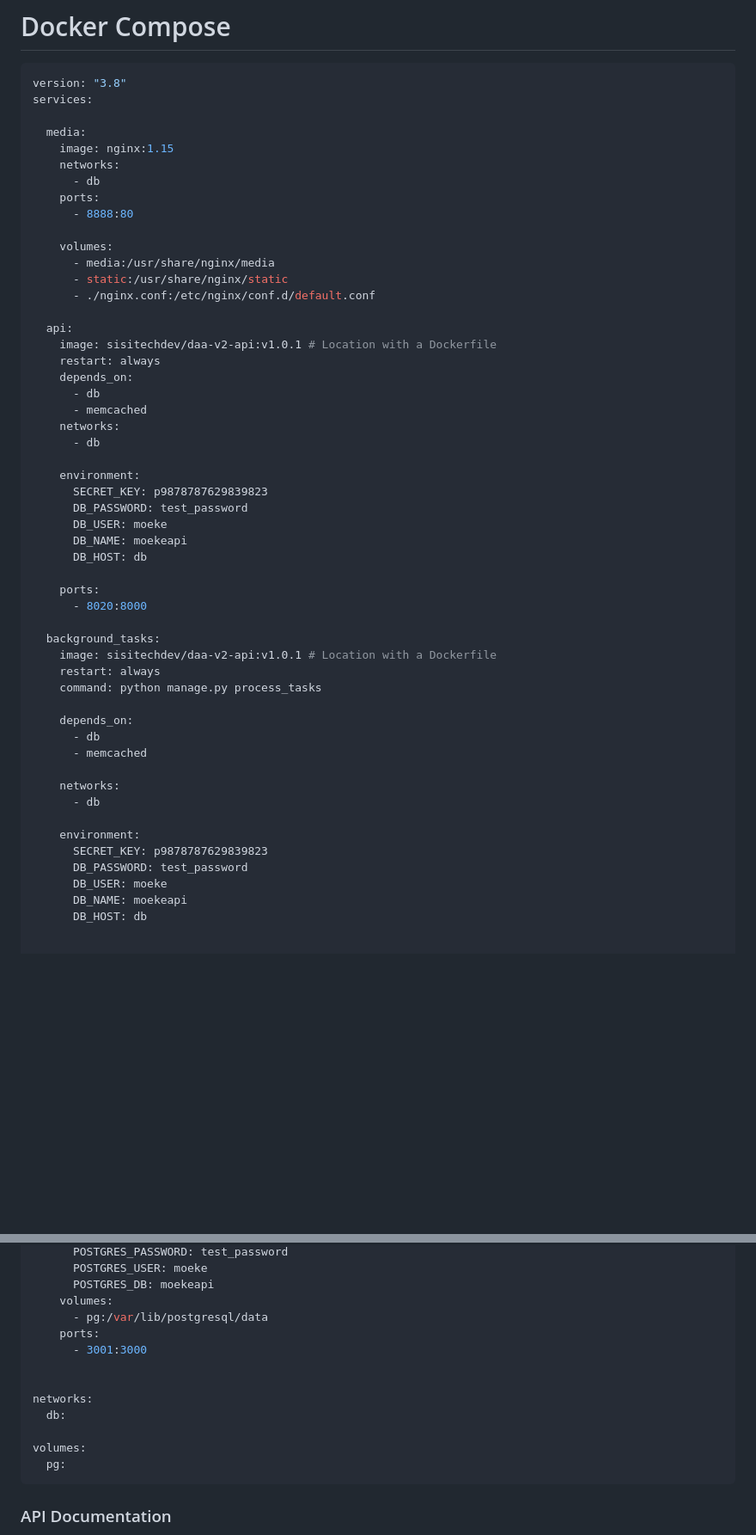
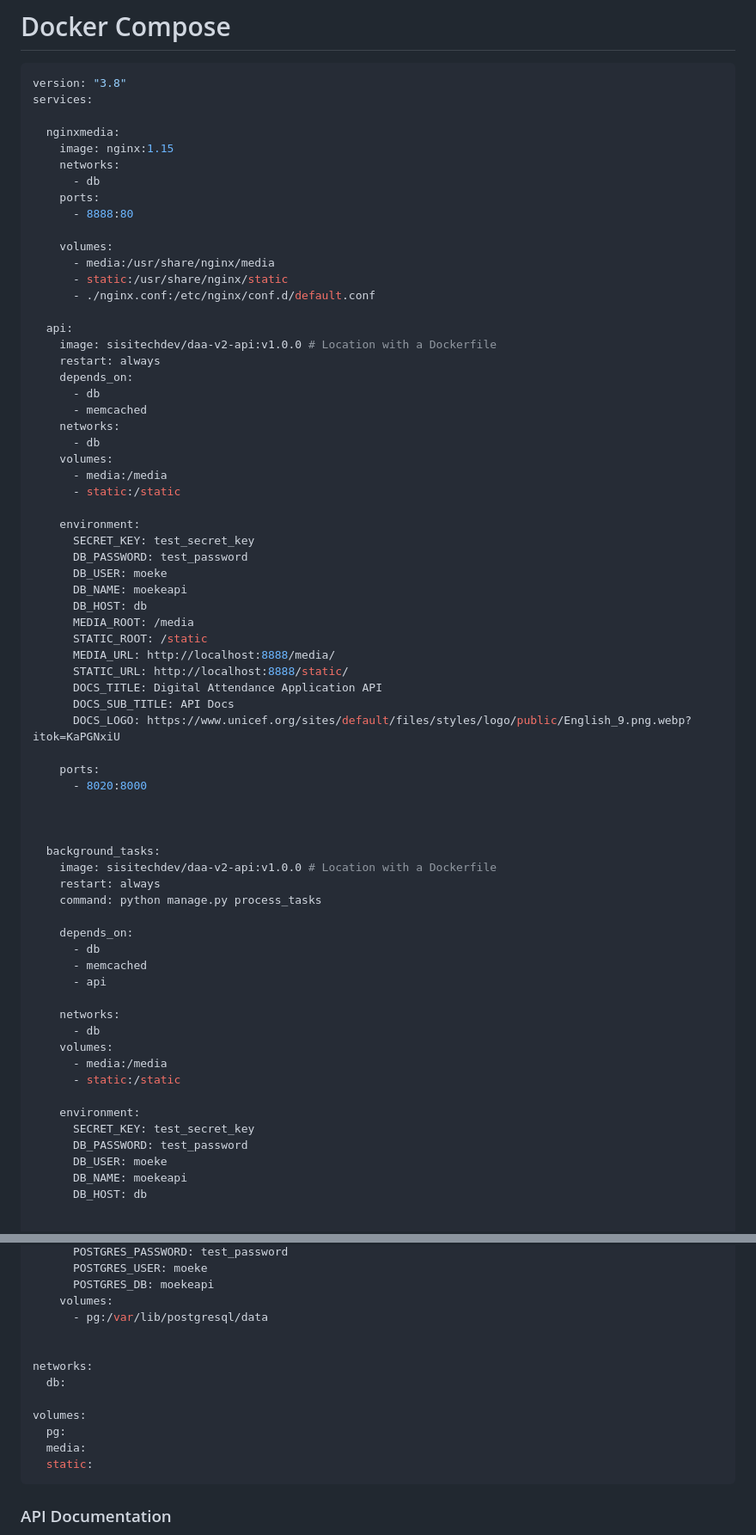
Before and after one commit to unicefkenya/daa-api-v2, a Markdown page: README.md, 2 parts joined by grey strips. Shown at 86% size. Rendered like a GitHub page; blank space fills up the shorter version.

Commit message:
Update example

````diff
--- a/README.md
+++ b/README.md
@@ -26,7 +26,7 @@ It is comprised of three components:
 version: "3.8"
 services:
 
-  media:
+  nginxmedia:
     image: nginx:1.15
     networks:
       - db
@@ -39,38 +39,54 @@ services:
       - ./nginx.conf:/etc/nginx/conf.d/default.conf
 
   api:
-    image: sisitechdev/daa-v2-api:v1.0.1 # Location with a Dockerfile
+    image: sisitechdev/daa-v2-api:v1.0.0 # Location with a Dockerfile
     restart: always
     depends_on:
       - db
       - memcached
     networks:
       - db
+    volumes:
+      - media:/media
+      - static:/static
 
     environment:
-      SECRET_KEY: p9878787629839823
+      SECRET_KEY: test_secret_key
       DB_PASSWORD: test_password
       DB_USER: moeke
       DB_NAME: moekeapi
       DB_HOST: db
+      MEDIA_ROOT: /media
+      STATIC_ROOT: /static
+      MEDIA_URL: http://localhost:8888/media/
+      STATIC_URL: http://localhost:8888/static/
+      DOCS_TITLE: Digital Attendance Application API
+      DOCS_SUB_TITLE: API Docs
+      DOCS_LOGO: https://www.unicef.org/sites/default/files/styles/logo/public/English_9.png.webp?itok=KaPGNxiU
 
     ports:
       - 8020:8000
 
+
+
   background_tasks:
-    image: sisitechdev/daa-v2-api:v1.0.1 # Location with a Dockerfile
+    image: sisitechdev/daa-v2-api:v1.0.0 # Location with a Dockerfile
     restart: always
     command: python manage.py process_tasks
 
     depends_on:
       - db
       - memcached
+      - api
 
     networks:
       - db
+    volumes:
+      - media:/media
+      - static:/static
 
     environment:
-      SECRET_KEY: p9878787629839823
+      SECRET_KEY: test_secret_key
       DB_PASSWORD: test_password
       DB_USER: moeke
       DB_NAME: moekeapi
@@ -97,8 +113,6 @@ services:
       POSTGRES_DB: moekeapi
     volumes:
       - pg:/var/lib/postgresql/data
-    ports:
-      - 3001:3000
 
 
 networks:
@@ -106,6 +120,8 @@ networks:
 
 volumes:
   pg:
+  media:
+  static:
 ```
 ### API Documentation
 After the API is up and running, the documentation is served at the root URL:
````
